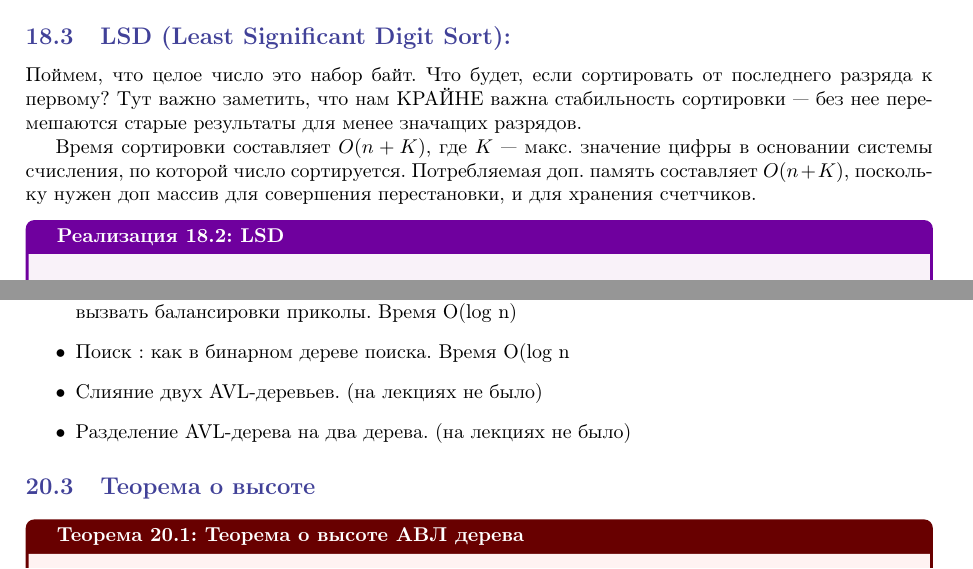
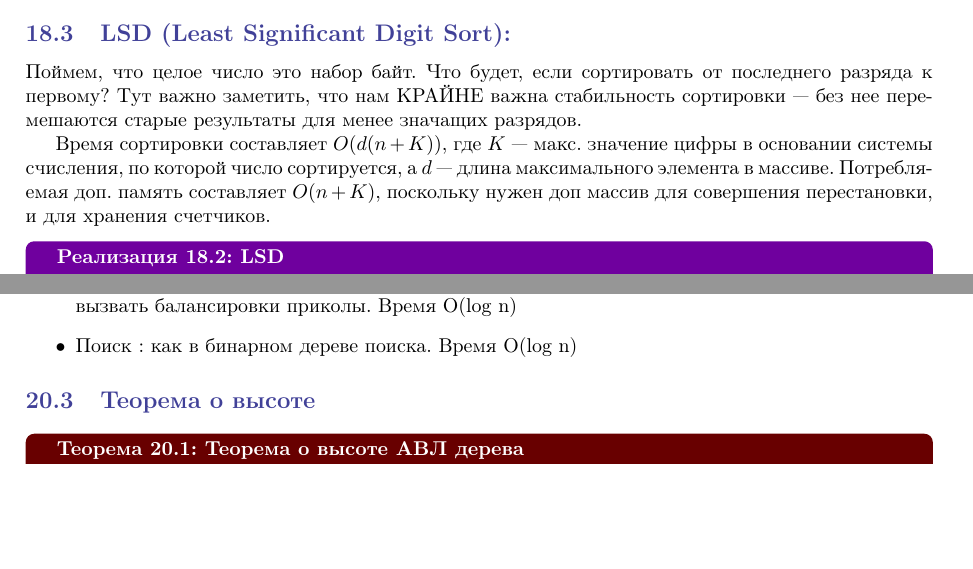
Before and after one commit to ivanovichelovek/Alg-exam, a LaTeX document (main.tex): two parts of pages 37 and 41 of 63, joined at a grey line, cut so that both start at the same text, the shorter picture padded with empty space. Compiled offline with pdfLaTeX.

Commit message:
minor fixes

```diff
--- a/main.tex
+++ b/main.tex
@@ -1624,7 +1624,7 @@ int MedianOfMedians(std::vector<int>& vec, size_t k) {
 
 Поймем, что целое число это набор байт. Что будет, если сортировать от последнего разряда к первому? Тут важно заметить, что нам КРАЙНЕ важна стабильность сортировки --- без нее перемешаются старые результаты для менее значащих разрядов.
 
-Время сортировки составляет $O(n + K)$, где $K$ --- макс. значение цифры в основании системы счисления, по которой число сортируется. Потребляемая доп. память составляет $O(n + K)$, поскольку нужен доп массив для совершения перестановки, и для хранения счетчиков.
+Время сортировки составляет $O(d(n + K))$, где $K$ --- макс. значение цифры в основании системы счисления, по которой число сортируется, а $d$ --- длина максимального элемента в массиве. Потребляемая доп. память составляет $O(n + K)$, поскольку нужен доп массив для совершения перестановки, и для хранения счетчиков.
 \begin{implementation}{LSD}{}
   \begin{lstlisting}[language=c++]
 void LSPSort(std::vector<int>& vec) {
@@ -1740,9 +1740,7 @@ void LSPSort(std::vector<int>& vec) {
 \begin{itemize}
   \item Вставка: Как в бинарном дереве, потом по вершинам вверх переуказать высоту, и если надо вызвать балансировки приколы. Время O(log n)
   \item Удаление : Как в бинарном дереве, потом по вершинам вверх переуказать высоту, и если надо вызвать балансировки приколы. Время O(log n)
-  \item Поиск : как в бинарном дереве поиска. Время O(log n
-  \item Слияние двух AVL-деревьев. (на лекциях не было)
-  \item Разделение AVL-дерева на два дерева. (на лекциях не было)
+  \item Поиск : как в бинарном дереве поиска. Время O(log n)
 \end{itemize}
 \subsection{Теорема о высоте}
 \begin{theorem}{Теорема о высоте АВЛ дерева}{}
```
Also changed, not shown: main.pdf.
